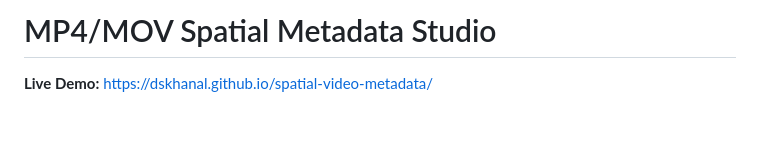
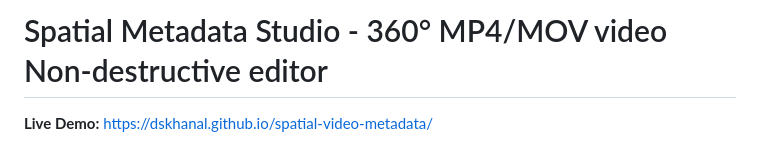
Before and after one commit to dskhanal/spatial-video-metadata, a Markdown page: README.md, the part around the change. Rendered like a GitHub page; blank space fills up the shorter version.

Commit message:
updates
Updated project title and description for clarity.

```diff
--- a/README.md
+++ b/README.md
@@ -1,4 +1,4 @@
-# MP4/MOV Spatial Metadata Studio
+# Spatial Metadata Studio - 360&deg; MP4/MOV video Non-destructive editor
 
 **Live Demo:** [https://dskhanal.github.io/spatial-video-metadata/](https://dskhanal.github.io/spatial-video-metadata/)
 
```
